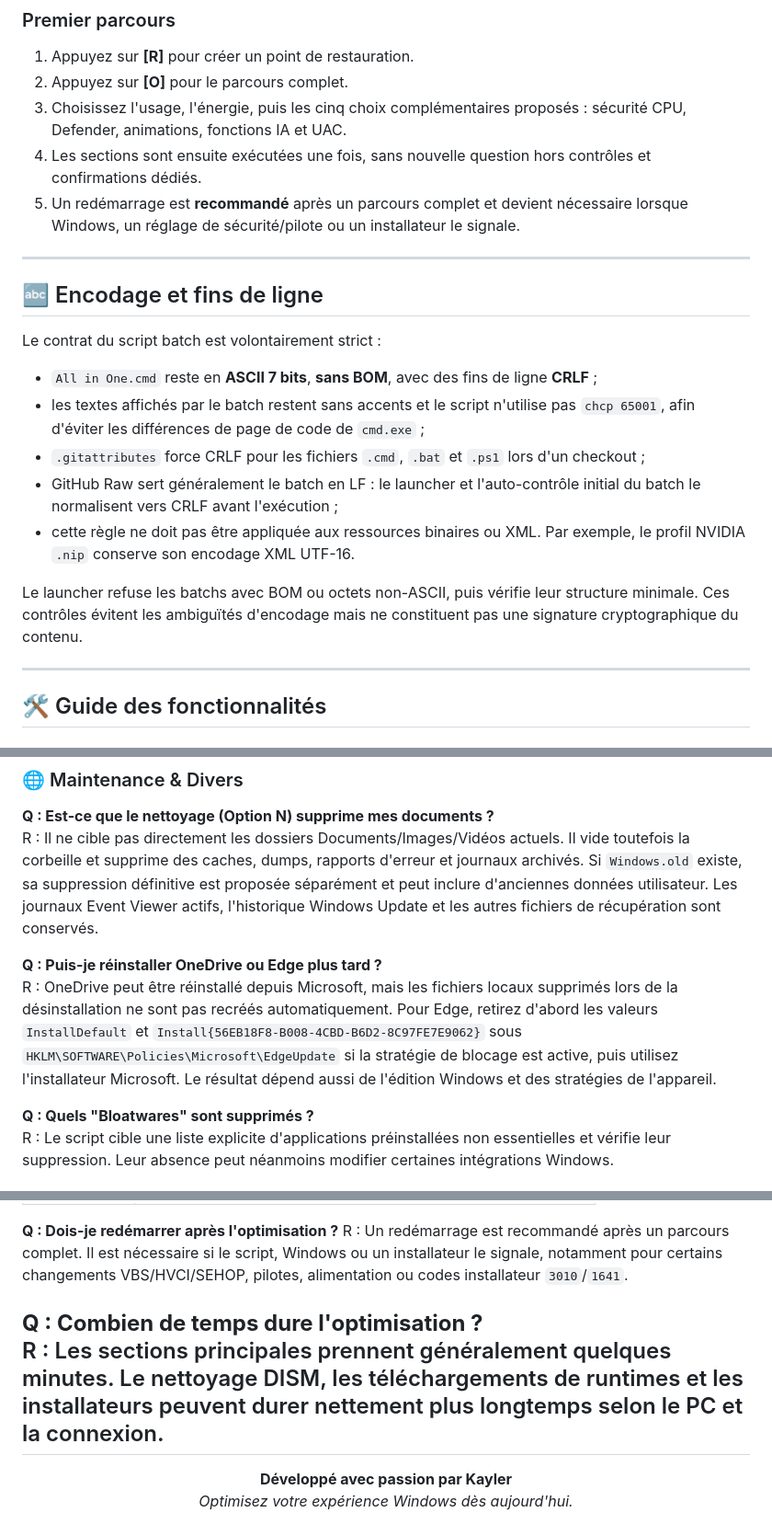
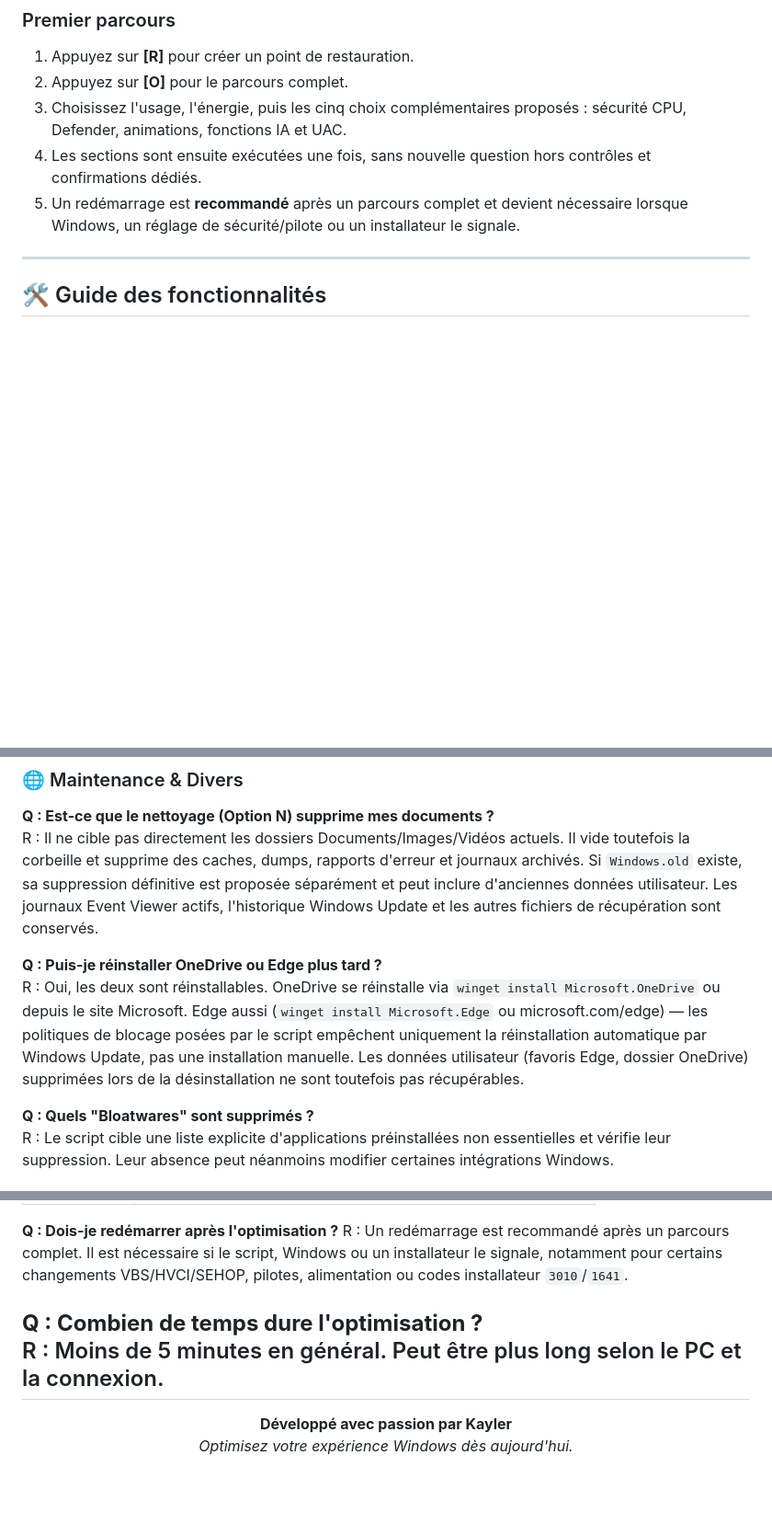
Before and after one commit to kaylerberserk/Optimizer, a Markdown page: README.md, 3 parts joined by grey strips. Shown at 92% size. Drawn GitHub-style; blank space fills up the shorter version.

```diff
--- a/README.md
+++ b/README.md
@@ -78,20 +49,6 @@ Le launcher utilise en priorité le fichier `All in One.cmd` présent dans son p
 3. Choisissez l'usage, l'énergie, puis les cinq choix complémentaires proposés : sécurité CPU, Defender, animations, fonctions IA et UAC.
 4. Les sections sont ensuite exécutées une fois, sans nouvelle question hors contrôles et confirmations dédiés.
 5. Un redémarrage est **recommandé** après un parcours complet et devient nécessaire lorsque Windows, un réglage de sécurité/pilote ou un installateur le signale.
-
----
-
-## 🔤 Encodage et fins de ligne
-
-Le contrat du script batch est volontairement strict :
-
-- `All in One.cmd` reste en **ASCII 7 bits**, **sans BOM**, avec des fins de ligne **CRLF** ;
-- les textes affichés par le batch restent sans accents et le script n'utilise pas `chcp 65001`, afin d'éviter les différences de page de code de `cmd.exe` ;
-- `.gitattributes` force CRLF pour les fichiers `.cmd`, `.bat` et `.ps1` lors d'un checkout ;
-- GitHub Raw sert généralement le batch en LF : le launcher et l'auto-contrôle initial du batch le normalisent vers CRLF avant l'exécution ;
-- cette règle ne doit pas être appliquée aux ressources binaires ou XML. Par exemple, le profil NVIDIA `.nip` conserve son encodage XML UTF-16.
-
-Le launcher refuse les batchs avec BOM ou octets non-ASCII, puis vérifie leur structure minimale. Ces contrôles évitent les ambiguïtés d'encodage mais ne constituent pas une signature cryptographique du contenu.
 
 ---
 
@@ -234,7 +191,7 @@ R : Aucune compatibilité universelle ne peut être garantie. Le mode Gaming con
 R : Il ne cible pas directement les dossiers Documents/Images/Vidéos actuels. Il vide toutefois la corbeille et supprime des caches, dumps, rapports d'erreur et journaux archivés. Si `Windows.old` existe, sa suppression définitive est proposée séparément et peut inclure d'anciennes données utilisateur. Les journaux Event Viewer actifs, l'historique Windows Update et les autres fichiers de récupération sont conservés.
 
 **Q : Puis-je réinstaller OneDrive ou Edge plus tard ?**
-R : OneDrive peut être réinstallé depuis Microsoft, mais les fichiers locaux supprimés lors de la désinstallation ne sont pas recréés automatiquement. Pour Edge, retirez d'abord les valeurs `InstallDefault` et `Install{56EB18F8-B008-4CBD-B6D2-8C97FE7E9062}` sous `HKLM\SOFTWARE\Policies\Microsoft\EdgeUpdate` si la stratégie de blocage est active, puis utilisez l'installateur Microsoft. Le résultat dépend aussi de l'édition Windows et des stratégies de l'appareil.
+R : Oui, les deux sont réinstallables. OneDrive se réinstalle via `winget install Microsoft.OneDrive` ou depuis le site Microsoft. Edge aussi (`winget install Microsoft.Edge` ou microsoft.com/edge) — les politiques de blocage posées par le script empêchent uniquement la réinstallation automatique par Windows Update, pas une installation manuelle. Les données utilisateur (favoris Edge, dossier OneDrive) supprimées lors de la désinstallation ne sont toutefois pas récupérables.
 
 **Q : Quels "Bloatwares" sont supprimés ?**
 R : Le script cible une liste explicite d'applications préinstallées non essentielles et vérifie leur suppression. Leur absence peut néanmoins modifier certaines intégrations Windows.
@@ -260,7 +217,7 @@ R : Le script cible une liste explicite d'applications préinstallées non essen
 R : Un redémarrage est recommandé après un parcours complet. Il est nécessaire si le script, Windows ou un installateur le signale, notamment pour certains changements VBS/HVCI/SEHOP, pilotes, alimentation ou codes installateur `3010`/`1641`.
 
 **Q : Combien de temps dure l'optimisation ?**
-R : Les sections principales prennent généralement quelques minutes. Le nettoyage DISM, les téléchargements de runtimes et les installateurs peuvent durer nettement plus longtemps selon le PC et la connexion.
+R : Moins de 5 minutes en général. Peut être plus long selon le PC et la connexion.
 ---
 
 <div align="center">
```
Also changed, not shown: other parts of README.md (+0 -29 lines).
